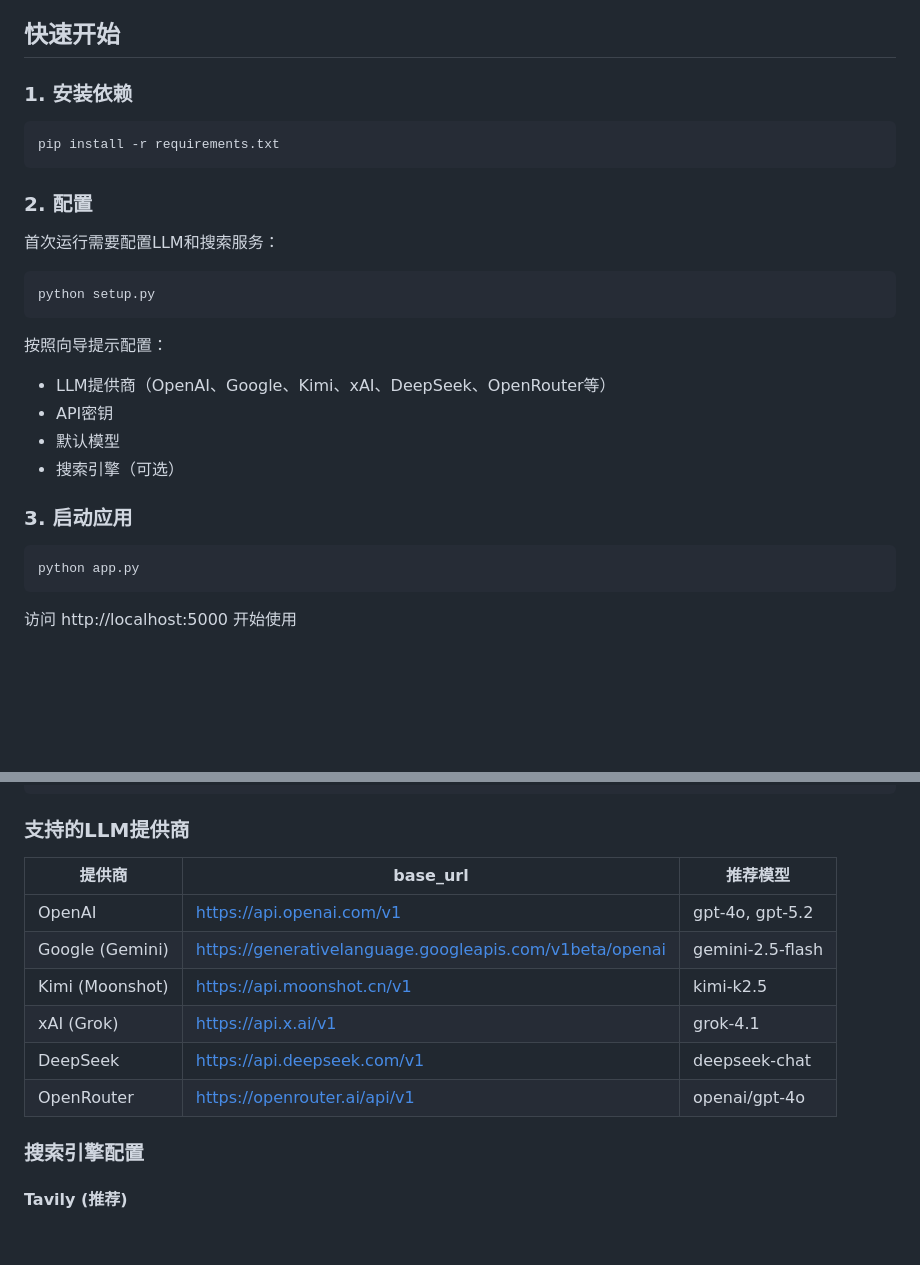
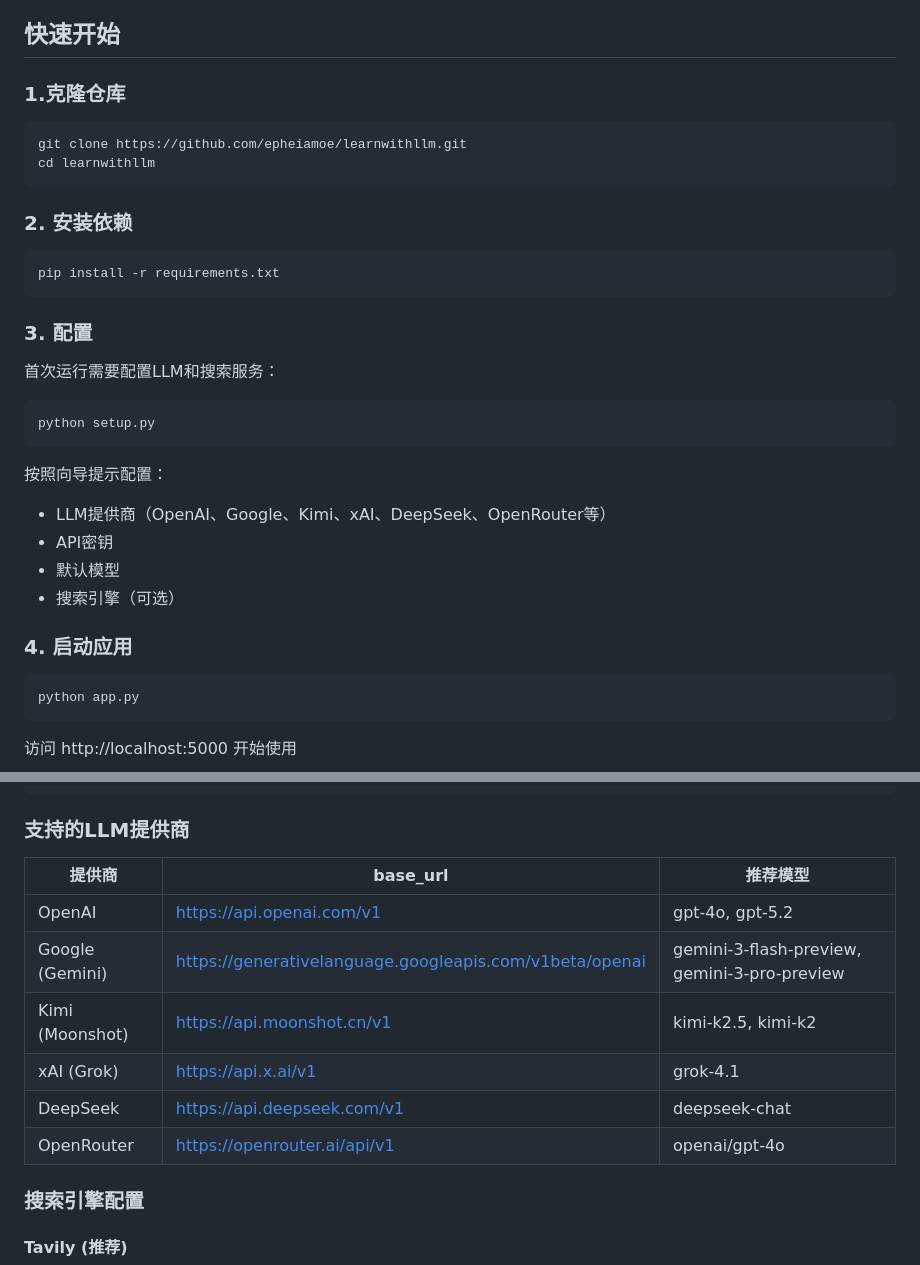
Before and after one commit to epheiamoe/learnwithllm, a Markdown page: README.md, 2 parts joined by grey strips. GitHub-like rendering; blank space fills up the shorter version.

Commit message:
更新README

````diff
--- a/README.md
+++ b/README.md
@@ -38,13 +38,20 @@ AI协作学习助手 - 基于结构化上下文管理的个人智能导师
 
 ## 快速开始
 
-### 1. 安装依赖
+### 1.克隆仓库
+
+```bash
+git clone https://github.com/epheiamoe/learnwithllm.git
+cd learnwithllm
+```
+
+### 2. 安装依赖
 
 ```bash
 pip install -r requirements.txt
 ```
 
-### 2. 配置
+### 3. 配置
 
 首次运行需要配置LLM和搜索服务：
 
@@ -59,7 +66,7 @@ python setup.py
 - 默认模型
 - 搜索引擎（可选）
 
-### 3. 启动应用
+### 4. 启动应用
 
 ```bash
 python app.py
@@ -90,14 +97,14 @@ workspace_root: "./workspaces"
 
 ### 支持的LLM提供商
 
-| 提供商             | base_url                                                | 推荐模型             |
-| --------------- | ------------------------------------------------------- | ---------------- |
-| OpenAI          | https://api.openai.com/v1                               | gpt-4o, gpt-5.2  |
-| Google (Gemini) | https://generativelanguage.googleapis.com/v1beta/openai | gemini-2.5-flash |
-| Kimi (Moonshot) | https://api.moonshot.cn/v1                              | kimi-k2.5        |
-| xAI (Grok)      | https://api.x.ai/v1                                     | grok-4.1         |
-| DeepSeek        | https://api.deepseek.com/v1                             | deepseek-chat    |
-| OpenRouter      | https://openrouter.ai/api/v1                            | openai/gpt-4o    |
+| 提供商             | base_url                                                | 推荐模型                                         |
+| --------------- | ------------------------------------------------------- | -------------------------------------------- |
+| OpenAI          | https://api.openai.com/v1                               | gpt-4o, gpt-5.2                              |
+| Google (Gemini) | https://generativelanguage.googleapis.com/v1beta/openai | gemini-3-flash-preview, gemini-3-pro-preview |
+| Kimi (Moonshot) | https://api.moonshot.cn/v1                              | kimi-k2.5, kimi-k2                           |
+| xAI (Grok)      | https://api.x.ai/v1                                     | grok-4.1                                     |
+| DeepSeek        | https://api.deepseek.com/v1                             | deepseek-chat                                |
+| OpenRouter      | https://openrouter.ai/api/v1                            | openai/gpt-4o                                |
 
 ### 搜索引擎配置
 
````
